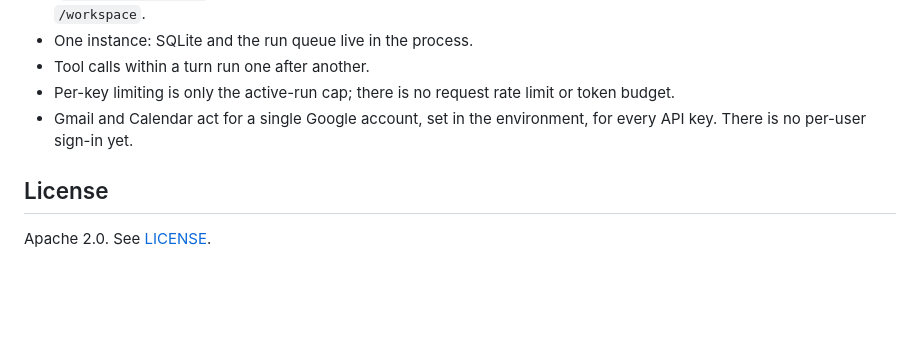
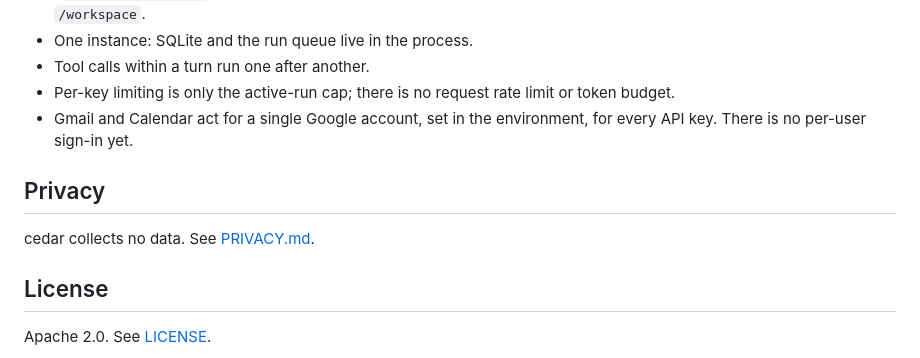
Before and after one commit to hanneshapke/cedar, a Markdown page: README.md, the part around the change. Rendered like a GitHub page; blank space fills up the shorter version.

Commit message:
Add privacy policy: cedar collects no data (#93)
Claude-Session: https://claude.ai/code/session_011g99kqr5UPLxQgLp2KEPdK

Co-authored-by: Claude <noreply@anthropic.com>

```diff
--- a/README.md
+++ b/README.md
@@ -880,6 +880,10 @@ The integration tests drive the real router with a scripted LLM, a fake sandbox,
 - Per-key limiting is only the active-run cap; there is no request rate limit or token budget.
 - Gmail and Calendar act for a single Google account, set in the environment, for every API key. There is no per-user sign-in yet.
 
+## Privacy
+
+cedar collects no data. See [PRIVACY.md](PRIVACY.md).
+
 ## License
 
 Apache 2.0. See [LICENSE](LICENSE).
```
Also changed, not shown: PRIVACY.md (added, +39 -0 lines).
